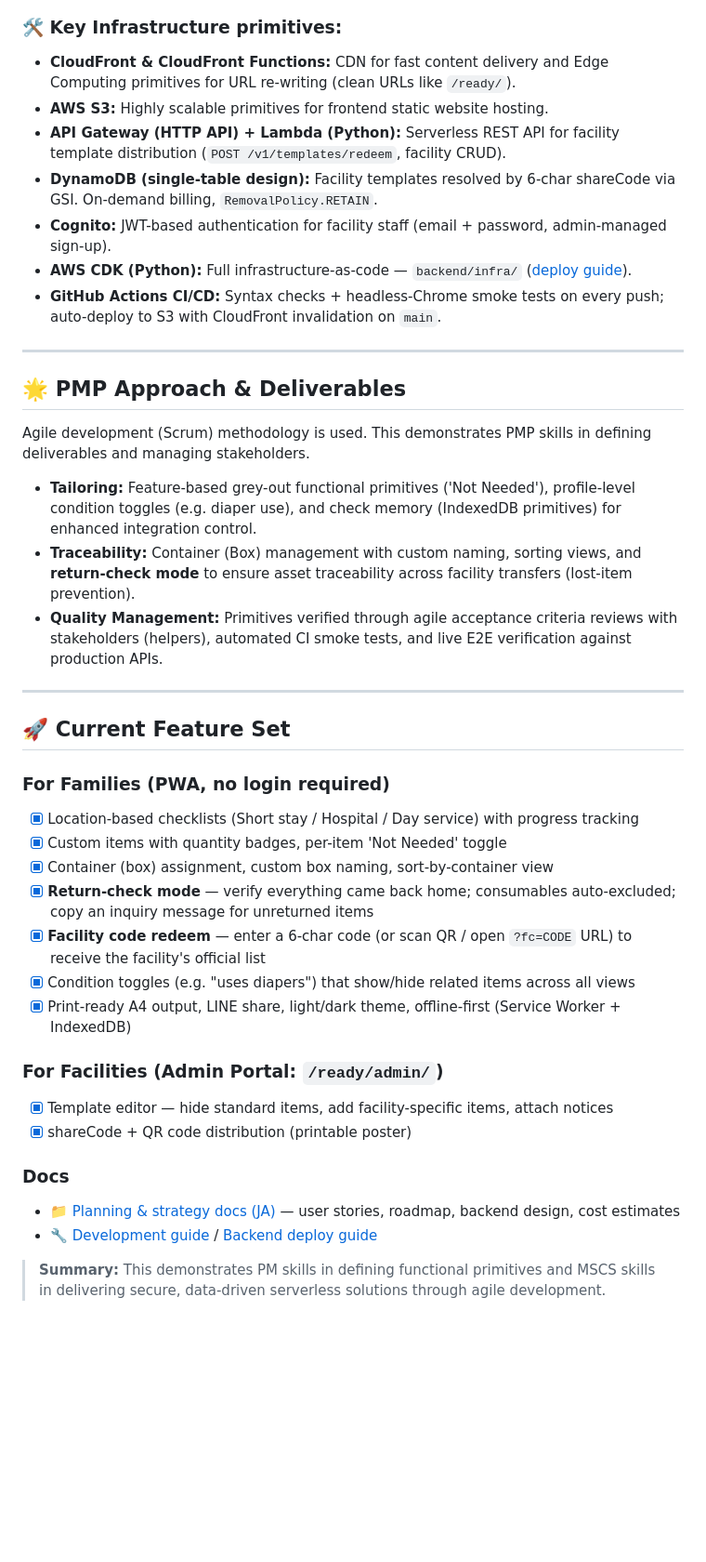
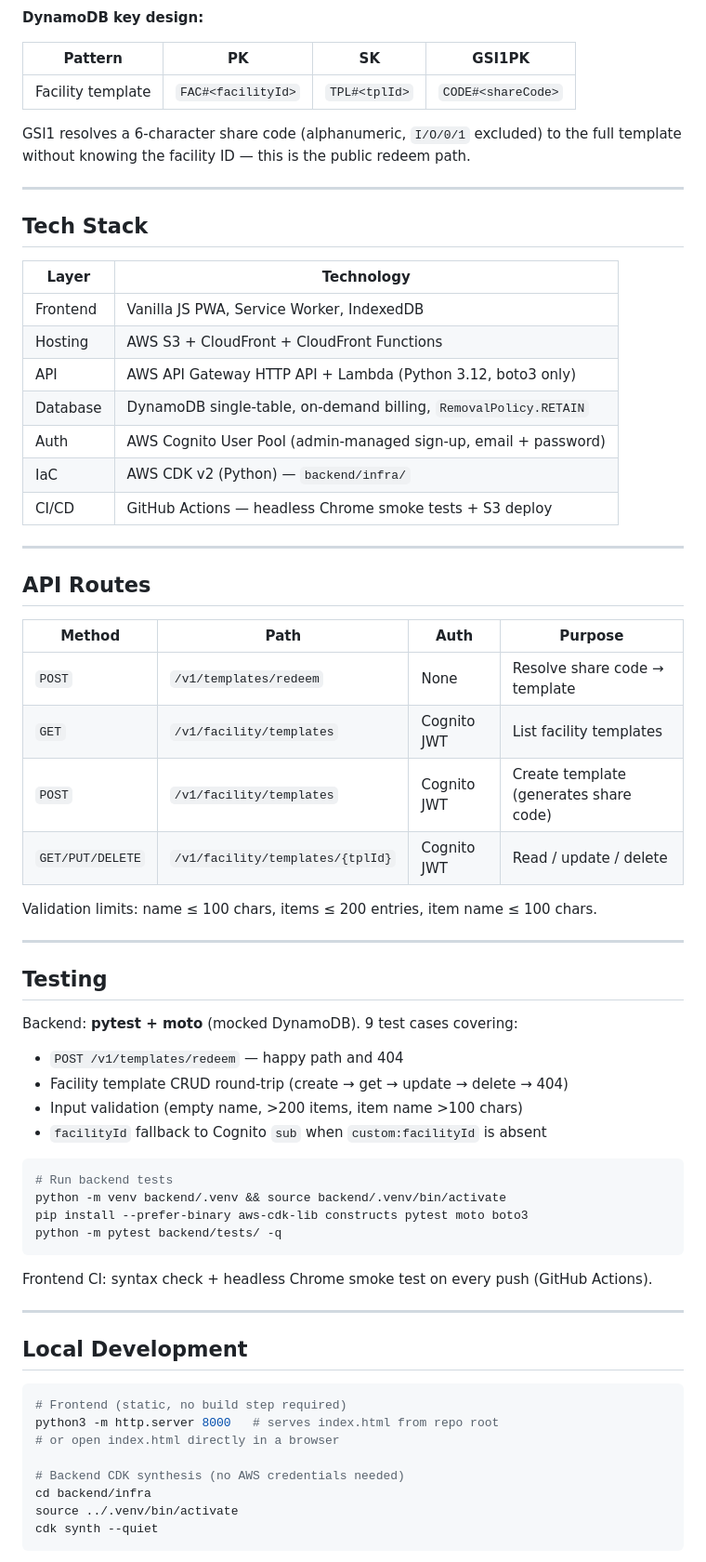
Before and after one commit to larai-w/careready-belongings-checker, a Markdown page: README.md, the part around one of its changes. Shown at 93% size. GitHub-like rendering; blank space fills up the shorter version.

Commit message:
Rewrite README for prospective clients (EN-first, architecture, Status & Limitations)

````diff
--- a/README.md
+++ b/README.md
@@ -51,43 +54,73 @@ graph LR
 ```
 
-### 🛠️ Key Infrastructure primitives:
-*   **CloudFront & CloudFront Functions:** CDN for fast content delivery and Edge Computing primitives for URL re-writing (clean URLs like `/ready/`).
-*   **AWS S3:** Highly scalable primitives for frontend static website hosting.
-*   **API Gateway (HTTP API) + Lambda (Python):** Serverless REST API for facility template distribution (`POST /v1/templates/redeem`, facility CRUD).
-*   **DynamoDB (single-table design):** Facility templates resolved by 6-char shareCode via GSI. On-demand billing, `RemovalPolicy.RETAIN`.
-*   **Cognito:** JWT-based authentication for facility staff (email + password, admin-managed sign-up).
-*   **AWS CDK (Python):** Full infrastructure-as-code — `backend/infra/` ([deploy guide](backend/README.md)).
-*   **GitHub Actions CI/CD:** Syntax checks + headless-Chrome smoke tests on every push; auto-deploy to S3 with CloudFront invalidation on `main`.
+**DynamoDB key design:**
+
+| Pattern | PK | SK | GSI1PK |
+|---|---|---|---|
+| Facility template | `FAC#<facilityId>` | `TPL#<tplId>` | `CODE#<shareCode>` |
+
+GSI1 resolves a 6-character share code (alphanumeric, `I/O/0/1` excluded) to the full
+template without knowing the facility ID — this is the public redeem path.
 
 ---
 
-## 🌟 PMP Approach & Deliverables
+## Tech Stack
 
-Agile development (Scrum) methodology is used. This demonstrates PMP skills in defining deliverables and managing stakeholders.
-
-*   **Tailoring:** Feature-based grey-out functional primitives ('Not Needed'), profile-level condition toggles (e.g. diaper use), and check memory (IndexedDB primitives) for enhanced integration control.
-*   **Traceability:** Container (Box) management with custom naming, sorting views, and **return-check mode** to ensure asset traceability across facility transfers (lost-item prevention).
-*   **Quality Management:** Primitives verified through agile acceptance criteria reviews with stakeholders (helpers), automated CI smoke tests, and live E2E verification against production APIs.
+| Layer | Technology |
+|---|---|
+| Frontend | Vanilla JS PWA, Service Worker, IndexedDB |
+| Hosting | AWS S3 + CloudFront + CloudFront Functions |
+| API | AWS API Gateway HTTP API + Lambda (Python 3.12, boto3 only) |
+| Database | DynamoDB single-table, on-demand billing, `RemovalPolicy.RETAIN` |
+| Auth | AWS Cognito User Pool (admin-managed sign-up, email + password) |
+| IaC | AWS CDK v2 (Python) — `backend/infra/` |
+| CI/CD | GitHub Actions — headless Chrome smoke tests + S3 deploy |
 
 ---
 
-## 🚀 Current Feature Set
+## API Routes
 
-### For Families (PWA, no login required)
-*   [x] Location-based checklists (Short stay / Hospital / Day service) with progress tracking
-*   [x] Custom items with quantity badges, per-item 'Not Needed' toggle
-*   [x] Container (box) assignment, custom box naming, sort-by-container view
-*   [x] **Return-check mode** — verify everything came back home; consumables auto-excluded; copy an inquiry message for unreturned items
-*   [x] **Facility code redeem** — enter a 6-char code (or scan QR / open `?fc=CODE` URL) to receive the facility's official list
-*   [x] Condition toggles (e.g. "uses diapers") that show/hide related items across all views
-*   [x] Print-ready A4 output, LINE share, light/dark theme, offline-first (Service Worker + IndexedDB)
+| Method | Path | Auth | Purpose |
+|---|---|---|---|
+| `POST` | `/v1/templates/redeem` | None | Resolve share code → template |
+| `GET` | `/v1/facility/templates` | Cognito JWT | List facility templates |
+| `POST` | `/v1/facility/templates` | Cognito JWT | Create template (generates share code) |
+| `GET/PUT/DELETE` | `/v1/facility/templates/{tplId}` | Cognito JWT | Read / update / delete |
 
-### For Facilities (Admin Portal: `/ready/admin/`)
-*   [x] Template editor — hide standard items, add facility-specific items, attach notices
-*   [x] shareCode + QR code distribution (printable poster)
+Validation limits: name ≤ 100 chars, items ≤ 200 entries, item name ≤ 100 chars.
 
-### Docs
-*   📁 [Planning & strategy docs (JA)](docs/README.md) — user stories, roadmap, backend design, cost estimates
-*   🔧 [Development guide](docs/DEVELOPMENT.md) / [Backend deploy guide](backend/README.md)
+---
 
-> **Summary:** This demonstrates PM skills in defining functional primitives and MSCS skills in delivering secure, data-driven serverless solutions through agile development.
+## Testing
+
+Backend: **pytest + moto** (mocked DynamoDB). 9 test cases covering:
+
+- `POST /v1/templates/redeem` — happy path and 404
+- Facility template CRUD round-trip (create → get → update → delete → 404)
+- Input validation (empty name, >200 items, item name >100 chars)
+- `facilityId` fallback to Cognito `sub` when `custom:facilityId` is absent
+
+```bash
+# Run backend tests
+python -m venv backend/.venv && source backend/.venv/bin/activate
+pip install --prefer-binary aws-cdk-lib constructs pytest moto boto3
+python -m pytest backend/tests/ -q
+```
+
+Frontend CI: syntax check + headless Chrome smoke test on every push (GitHub Actions).
+
+---
+
+## Local Development
+
+```bash
+# Frontend (static, no build step required)
+python3 -m http.server 8000   # serves index.html from repo root
+# or open index.html directly in a browser
+
+# Backend CDK synthesis (no AWS credentials needed)
+cd backend/infra
+source ../.venv/bin/activate
+cdk synth --quiet
+```
+
````
Also changed, not shown: other parts of README.md (+74 -31 lines).
